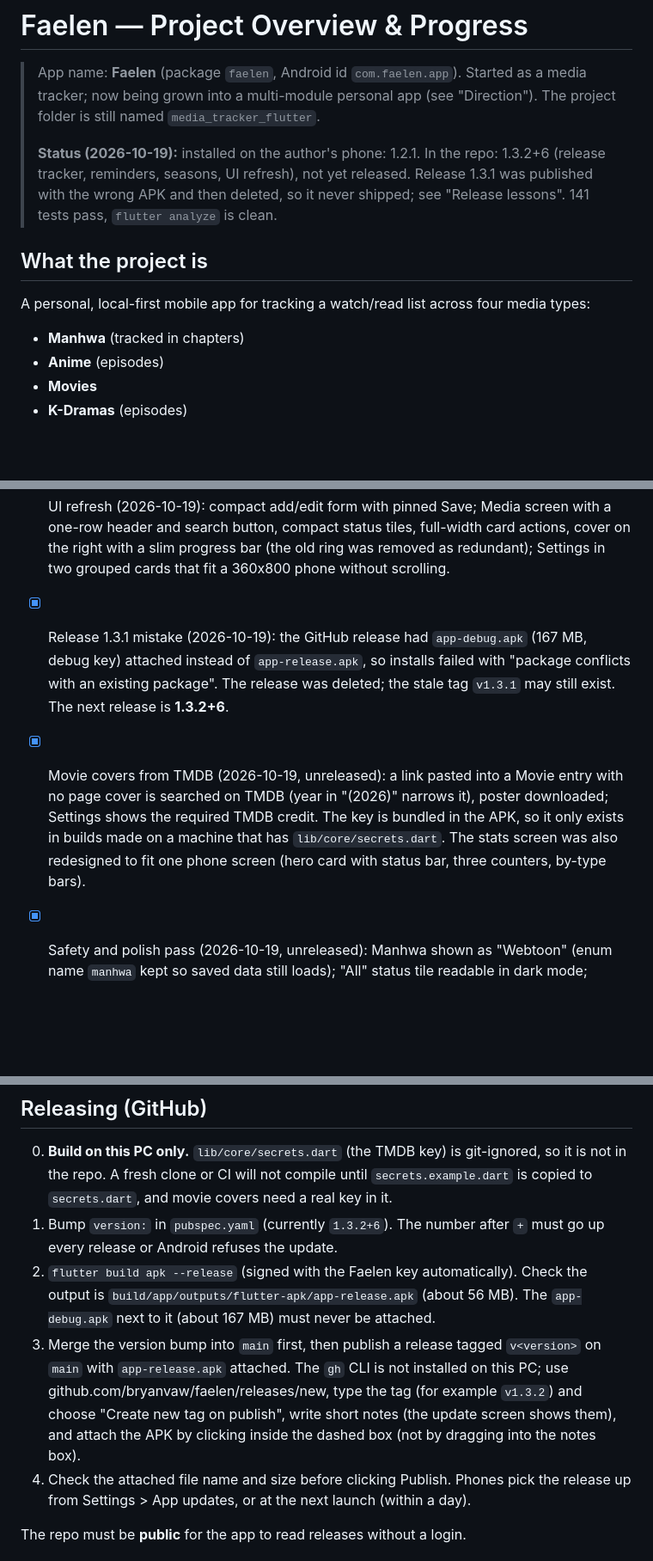
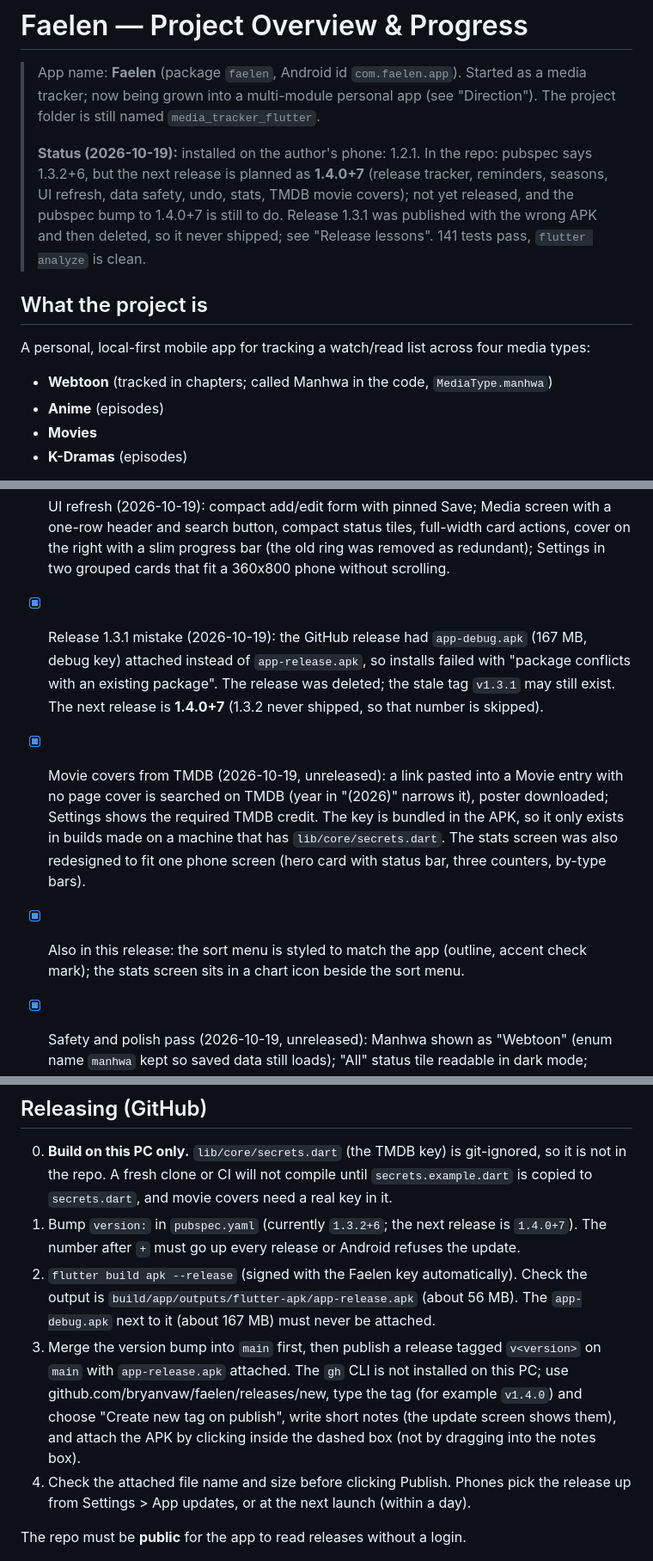
Before and after one commit to bryanvaw/faelen, a Markdown page: PROGRESS.md, 3 parts joined by grey strips. Shown at 86% size. Drawn GitHub-style; blank space fills up the shorter version.

Commit message:
docs: update project progress and release version details in PROGRESS.md

```diff
--- a/PROGRESS.md
+++ b/PROGRESS.md
@@ -2,13 +2,13 @@
 
 > App name: **Faelen** (package `faelen`, Android id `com.faelen.app`). Started as a media tracker; now being grown into a multi-module personal app (see "Direction"). The project folder is still named `media_tracker_flutter`.
 >
-> **Status (2026-10-19):** installed on the author's phone: 1.2.1. In the repo: 1.3.2+6 (release tracker, reminders, seasons, UI refresh), not yet released. Release 1.3.1 was published with the wrong APK and then deleted, so it never shipped; see "Release lessons". 141 tests pass, `flutter analyze` is clean.
+> **Status (2026-10-19):** installed on the author's phone: 1.2.1. In the repo: pubspec says 1.3.2+6, but the next release is planned as **1.4.0+7** (release tracker, reminders, seasons, UI refresh, data safety, undo, stats, TMDB movie covers); not yet released, and the pubspec bump to 1.4.0+7 is still to do. Release 1.3.1 was published with the wrong APK and then deleted, so it never shipped; see "Release lessons". 141 tests pass, `flutter analyze` is clean.
 
 ## What the project is
 
 A personal, local-first mobile app for tracking a watch/read list across four media types:
 
-- **Manhwa** (tracked in chapters)
+- **Webtoon** (tracked in chapters; called Manhwa in the code, `MediaType.manhwa`)
 - **Anime** (episodes)
 - **Movies**
 - **K-Dramas** (episodes)
@@ -124,9 +124,10 @@ test/
 - [x] Release tracker + reminders (2026-10-19): release days (several per week, so a drama can air Sat + Sun), "out so far" count, "N new" / "Caught up" chip, sort by unread releases, optional per-entry reminder time, weekly local notifications (off by default). Old single-day backups still load.
 - [x] Seasons and smarter links (2026-10-19): season detected from the link or title; a reading link on a new entry picks Manhwa (never overrides a type the user tapped); when a page has no cover, or its cover cannot be downloaded, the show is looked up by title on AniList/TVmaze (cover, and total if known). Verified live against AniList, TVmaze and the Asura Scans link for The Margrave's Worthless Mage.
 - [x] UI refresh (2026-10-19): compact add/edit form with pinned Save; Media screen with a one-row header and search button, compact status tiles, full-width card actions, cover on the right with a slim progress bar (the old ring was removed as redundant); Settings in two grouped cards that fit a 360x800 phone without scrolling.
-- [x] Release 1.3.1 mistake (2026-10-19): the GitHub release had `app-debug.apk` (167 MB, debug key) attached instead of `app-release.apk`, so installs failed with "package conflicts with an existing package". The release was deleted; the stale tag `v1.3.1` may still exist. The next release is **1.3.2+6**.
+- [x] Release 1.3.1 mistake (2026-10-19): the GitHub release had `app-debug.apk` (167 MB, debug key) attached instead of `app-release.apk`, so installs failed with "package conflicts with an existing package". The release was deleted; the stale tag `v1.3.1` may still exist. The next release is **1.4.0+7** (1.3.2 never shipped, so that number is skipped).
 
 - [x] Movie covers from TMDB (2026-10-19, unreleased): a link pasted into a Movie entry with no page cover is searched on TMDB (year in "(2026)" narrows it), poster downloaded; Settings shows the required TMDB credit. The key is bundled in the APK, so it only exists in builds made on a machine that has `lib/core/secrets.dart`. The stats screen was also redesigned to fit one phone screen (hero card with status bar, three counters, by-type bars).
+- [x] Also in this release: the sort menu is styled to match the app (outline, accent check mark); the stats screen sits in a chart icon beside the sort menu.
 - [x] Safety and polish pass (2026-10-19, unreleased): Manhwa shown as "Webtoon" (enum name `manhwa` kept so saved data still loads); "All" status tile readable in dark mode; tolerant loading (bad entries skipped, unreadable list restored from the previous copy, dismissible notice; the unreadable text is kept under `media_entries_corrupt_v1`); saves are queued; delete has a 6-second Undo; "N new" chip marks everything caught up when tapped; reminders re-plan when the app returns to the foreground; Settings: default reminder time, test notification, timezone warning, "last backup" note; sorts by progress and recently added; empty status tiles fade; library stats screen (chart icon beside the sort menu); an entry with a link but no cover quietly looks for one when opened. Tests in `test/safety_test.dart`.
 
 ### Not done yet
@@ -217,9 +218,9 @@ Use a **release** build (`flutter build apk --release`, or the release APK from
 ## Releasing (GitHub)
 
 0. **Build on this PC only.** `lib/core/secrets.dart` (the TMDB key) is git-ignored, so it is not in the repo. A fresh clone or CI will not compile until `secrets.example.dart` is copied to `secrets.dart`, and movie covers need a real key in it.
-1. Bump `version:` in `pubspec.yaml` (currently `1.3.2+6`). The number after `+` must go up every release or Android refuses the update.
+1. Bump `version:` in `pubspec.yaml` (currently `1.3.2+6`; the next release is `1.4.0+7`). The number after `+` must go up every release or Android refuses the update.
 2. `flutter build apk --release` (signed with the Faelen key automatically). Check the output is `build/app/outputs/flutter-apk/app-release.apk` (about 56 MB). The `app-debug.apk` next to it (about 167 MB) must never be attached.
-3. Merge the version bump into `main` first, then publish a release tagged `v<version>` on `main` with `app-release.apk` attached. The `gh` CLI is not installed on this PC; use github.com/bryanvaw/faelen/releases/new, type the tag (for example `v1.3.2`) and choose "Create new tag on publish", write short notes (the update screen shows them), and attach the APK by clicking inside the dashed box (not by dragging into the notes box).
+3. Merge the version bump into `main` first, then publish a release tagged `v<version>` on `main` with `app-release.apk` attached. The `gh` CLI is not installed on this PC; use github.com/bryanvaw/faelen/releases/new, type the tag (for example `v1.4.0`) and choose "Create new tag on publish", write short notes (the update screen shows them), and attach the APK by clicking inside the dashed box (not by dragging into the notes box).
 4. Check the attached file name and size before clicking Publish. Phones pick the release up from Settings > App updates, or at the next launch (within a day).
 
 The repo must be **public** for the app to read releases without a login.
```
Also changed, not shown: other parts of PROGRESS.md (+3 -3 lines).
